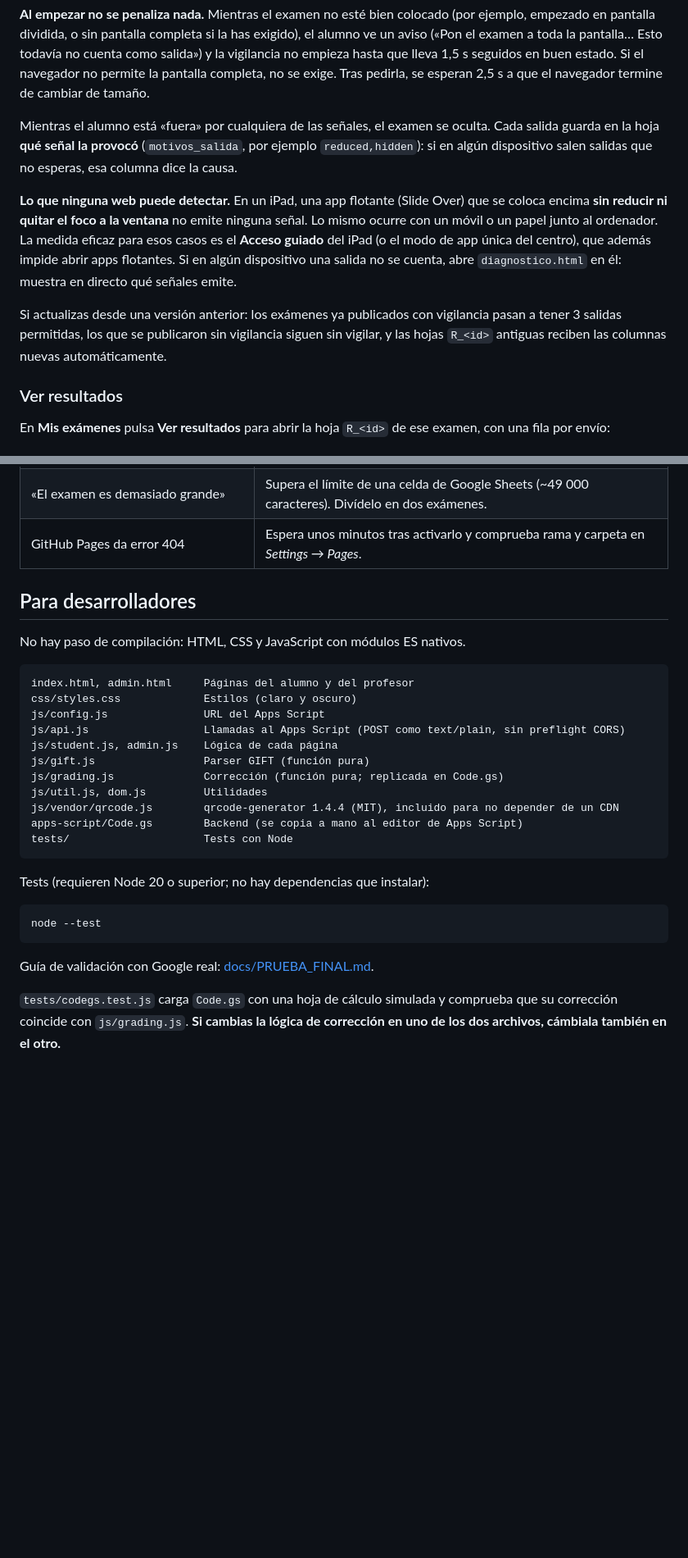
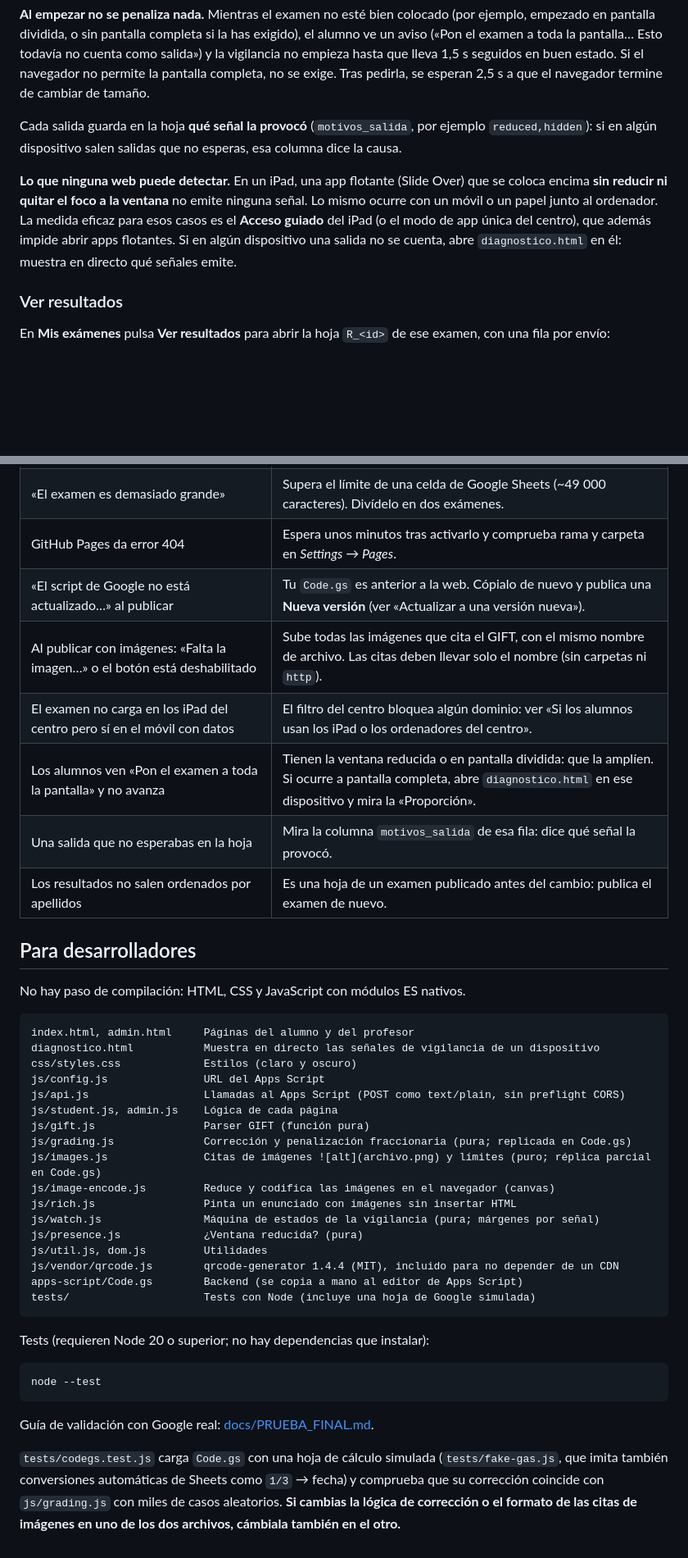
Before and after one commit to Alejita-7/Examenes_test, a Markdown page: README.md, 2 parts joined by grey strips. Shown at 82% size. Rendered like a GitHub page; blank space fills up the shorter version.

````diff
--- a/README.md
+++ b/README.md
@@ -153,11 +154,9 @@ La pantalla completa es opcional porque su comportamiento depende mucho del nave
 
 **Al empezar no se penaliza nada.** Mientras el examen no esté bien colocado (por ejemplo, empezado en pantalla dividida, o sin pantalla completa si la has exigido), el alumno ve un aviso («Pon el examen a toda la pantalla… Esto todavía no cuenta como salida») y la vigilancia no empieza hasta que lleva 1,5 s seguidos en buen estado. Si el navegador no permite la pantalla completa, no se exige. Tras pedirla, se esperan 2,5 s a que el navegador termine de cambiar de tamaño.
 
-Mientras el alumno está «fuera» por cualquiera de las señales, el examen se oculta. Cada salida guarda en la hoja **qué señal la provocó** (`motivos_salida`, por ejemplo `reduced,hidden`): si en algún dispositivo salen salidas que no esperas, esa columna dice la causa.
+Cada salida guarda en la hoja **qué señal la provocó** (`motivos_salida`, por ejemplo `reduced,hidden`): si en algún dispositivo salen salidas que no esperas, esa columna dice la causa.
 
 **Lo que ninguna web puede detectar.** En un iPad, una app flotante (Slide Over) que se coloca encima **sin reducir ni quitar el foco a la ventana** no emite ninguna señal. Lo mismo ocurre con un móvil o un papel junto al ordenador. La medida eficaz para esos casos es el **Acceso guiado** del iPad (o el modo de app única del centro), que además impide abrir apps flotantes. Si en algún dispositivo una salida no se cuenta, abre `diagnostico.html` en él: muestra en directo qué señales emite.
-
-Si actualizas desde una versión anterior: los exámenes ya publicados con vigilancia pasan a tener 3 salidas permitidas, los que se publicaron sin vigilancia siguen sin vigilar, y las hojas `R_<id>` antiguas reciben las columnas nuevas automáticamente.
 
 ### Ver resultados
 
@@ -219,6 +232,12 @@ Solo **nombre, grupo, respuestas y nota** de cada alumno, en tu hoja de Google.
 | Cambié `Code.gs` pero nada cambia | Falta publicar una **Nueva versión** de la implementación (ver arriba). |
 | «El examen es demasiado grande» | Supera el límite de una celda de Google Sheets (~49 000 caracteres). Divídelo en dos exámenes. |
 | GitHub Pages da error 404 | Espera unos minutos tras activarlo y comprueba rama y carpeta en *Settings → Pages*. |
+| «El script de Google no está actualizado…» al publicar | Tu `Code.gs` es anterior a la web. Cópialo de nuevo y publica una **Nueva versión** (ver «Actualizar a una versión nueva»). |
+| Al publicar con imágenes: «Falta la imagen…» o el botón está deshabilitado | Sube todas las imágenes que cita el GIFT, con el mismo nombre de archivo. Las citas deben llevar solo el nombre (sin carpetas ni `http`). |
+| El examen no carga en los iPad del centro pero sí en el móvil con datos | El filtro del centro bloquea algún dominio: ver «Si los alumnos usan los iPad o los ordenadores del centro». |
+| Los alumnos ven «Pon el examen a toda la pantalla» y no avanza | Tienen la ventana reducida o en pantalla dividida: que la amplíen. Si ocurre a pantalla completa, abre `diagnostico.html` en ese dispositivo y mira la «Proporción». |
+| Una salida que no esperabas en la hoja | Mira la columna `motivos_salida` de esa fila: dice qué señal la provocó. |
+| Los resultados no salen ordenados por apellidos | Es una hoja de un examen publicado antes del cambio: publica el examen de nuevo. |
 
 ## Para desarrolladores
 
@@ -226,16 +245,22 @@ No hay paso de compilación: HTML, CSS y JavaScript con módulos ES nativos.
 
 ```
 index.html, admin.html     Páginas del alumno y del profesor
+diagnostico.html           Muestra en directo las señales de vigilancia de un dispositivo
 css/styles.css             Estilos (claro y oscuro)
 js/config.js               URL del Apps Script
 js/api.js                  Llamadas al Apps Script (POST como text/plain, sin preflight CORS)
 js/student.js, admin.js    Lógica de cada página
 js/gift.js                 Parser GIFT (función pura)
-js/grading.js              Corrección (función pura; replicada en Code.gs)
+js/grading.js              Corrección y penalización fraccionaria (pura; replicada en Code.gs)
+js/images.js               Citas de imágenes ![alt](archivo.png) y límites (puro; réplica parcial en Code.gs)
+js/image-encode.js         Reduce y codifica las imágenes en el navegador (canvas)
+js/rich.js                 Pinta un enunciado con imágenes sin insertar HTML
+js/watch.js                Máquina de estados de la vigilancia (pura; márgenes por señal)
+js/presence.js             ¿Ventana reducida? (pura)
 js/util.js, dom.js         Utilidades
 js/vendor/qrcode.js        qrcode-generator 1.4.4 (MIT), incluido para no depender de un CDN
 apps-script/Code.gs        Backend (se copia a mano al editor de Apps Script)
-tests/                     Tests con Node
+tests/                     Tests con Node (incluye una hoja de Google simulada)
 ```
 
 Tests (requieren Node 20 o superior; no hay dependencias que instalar):
@@ -246,4 +271,4 @@ node --test
 
 Guía de validación con Google real: [docs/PRUEBA_FINAL.md](docs/PRUEBA_FINAL.md).
 
-`tests/codegs.test.js` carga `Code.gs` con una hoja de cálculo simulada y comprueba que su corrección coincide con `js/grading.js`. **Si cambias la lógica de corrección en uno de los dos archivos, cámbiala también en el otro.**
+`tests/codegs.test.js` carga `Code.gs` con una hoja de cálculo simulada (`tests/fake-gas.js`, que imita también conversiones automáticas de Sheets como `1/3` → fecha) y comprueba que su corrección coincide con `js/grading.js` con miles de casos aleatorios. **Si cambias la lógica de corrección o el formato de las citas de imágenes en uno de los dos archivos, cámbiala también en el otro.**
````
Also changed, not shown: other parts of README.md (+37 -22 lines).
